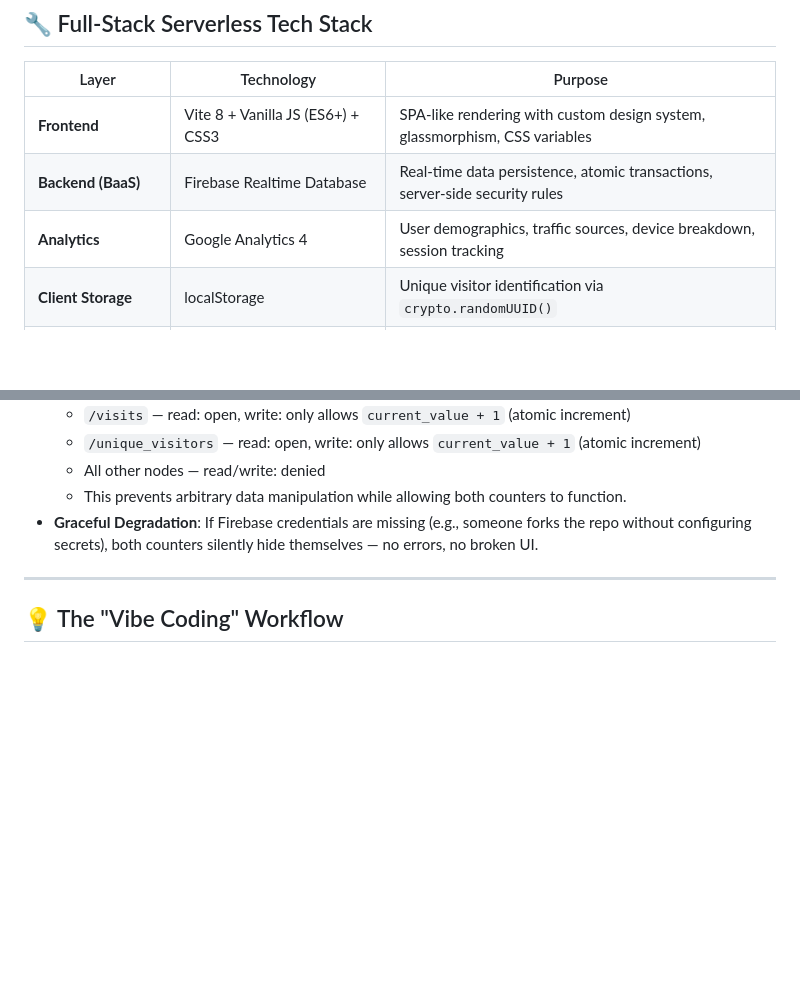
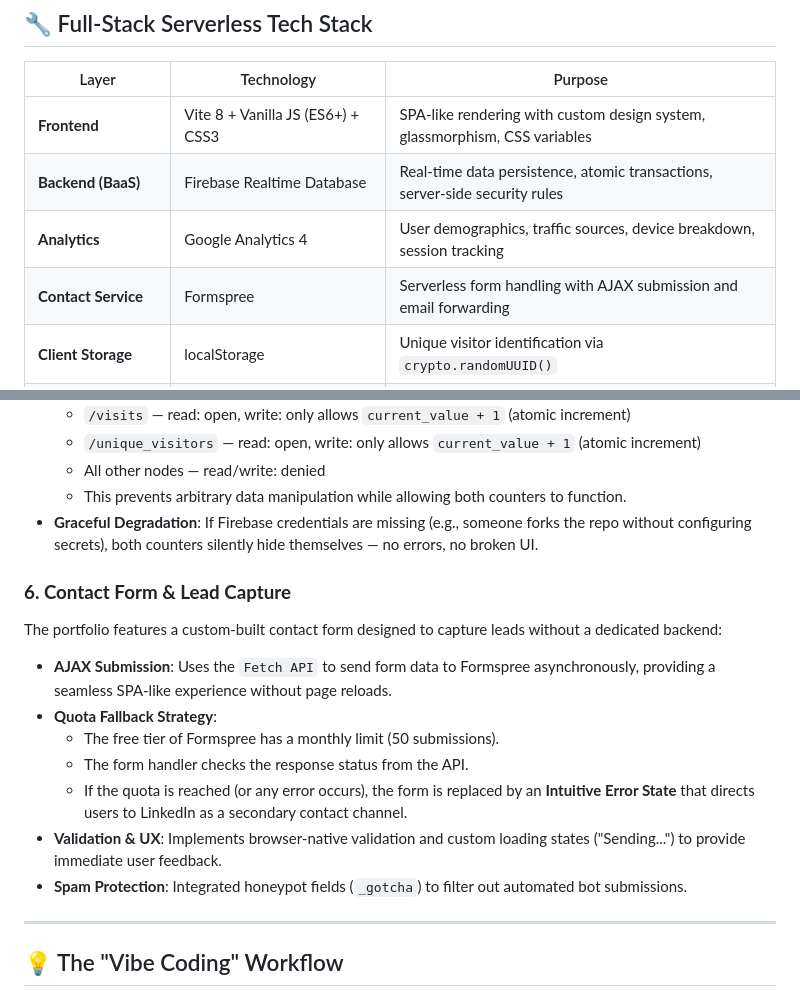
Before and after one commit to peramnaveen29/portfolio, a Markdown page: ARCHITECTURE.md, 2 parts joined by grey strips. GitHub-like rendering; blank space fills up the shorter version.

Commit message:
docs: complete contact form documentation across all files

```diff
--- a/ARCHITECTURE.md
+++ b/ARCHITECTURE.md
@@ -58,6 +63,7 @@ graph TB
 | **Frontend** | Vite 8 + Vanilla JS (ES6+) + CSS3 | SPA-like rendering with custom design system, glassmorphism, CSS variables |
 | **Backend (BaaS)** | Firebase Realtime Database | Real-time data persistence, atomic transactions, server-side security rules |
 | **Analytics** | Google Analytics 4 | User demographics, traffic sources, device breakdown, session tracking |
+| **Contact Service** | Formspree | Serverless form handling with AJAX submission and email forwarding |
 | **Client Storage** | localStorage | Unique visitor identification via `crypto.randomUUID()` |
 | **CI/CD** | GitHub Actions | Automated build pipeline with secret injection at compile time |
 | **Hosting** | GitHub Pages (CDN) | Global static asset delivery |
@@ -138,6 +144,17 @@ The portfolio implements a dual-layer analytics strategy for full visitor observ
     *   This prevents arbitrary data manipulation while allowing both counters to function.
 *   **Graceful Degradation**: If Firebase credentials are missing (e.g., someone forks the repo without configuring secrets), both counters silently hide themselves — no errors, no broken UI.
 
+### **6. Contact Form & Lead Capture**
+The portfolio features a custom-built contact form designed to capture leads without a dedicated backend:
+
+*   **AJAX Submission**: Uses the `Fetch API` to send form data to Formspree asynchronously, providing a seamless SPA-like experience without page reloads.
+*   **Quota Fallback Strategy**:
+    *   The free tier of Formspree has a monthly limit (50 submissions).
+    *   The form handler checks the response status from the API.
+    *   If the quota is reached (or any error occurs), the form is replaced by an **Intuitive Error State** that directs users to LinkedIn as a secondary contact channel.
+*   **Validation & UX**: Implements browser-native validation and custom loading states ("Sending...") to provide immediate user feedback.
+*   **Spam Protection**: Integrated honeypot fields (`_gotcha`) to filter out automated bot submissions.
+
 ---
 
 ## 💡 The "Vibe Coding" Workflow
```
Also changed, not shown: other parts of ARCHITECTURE.md (+5 -0 lines), DEVELOPMENT.md (+7 -0 lines).
